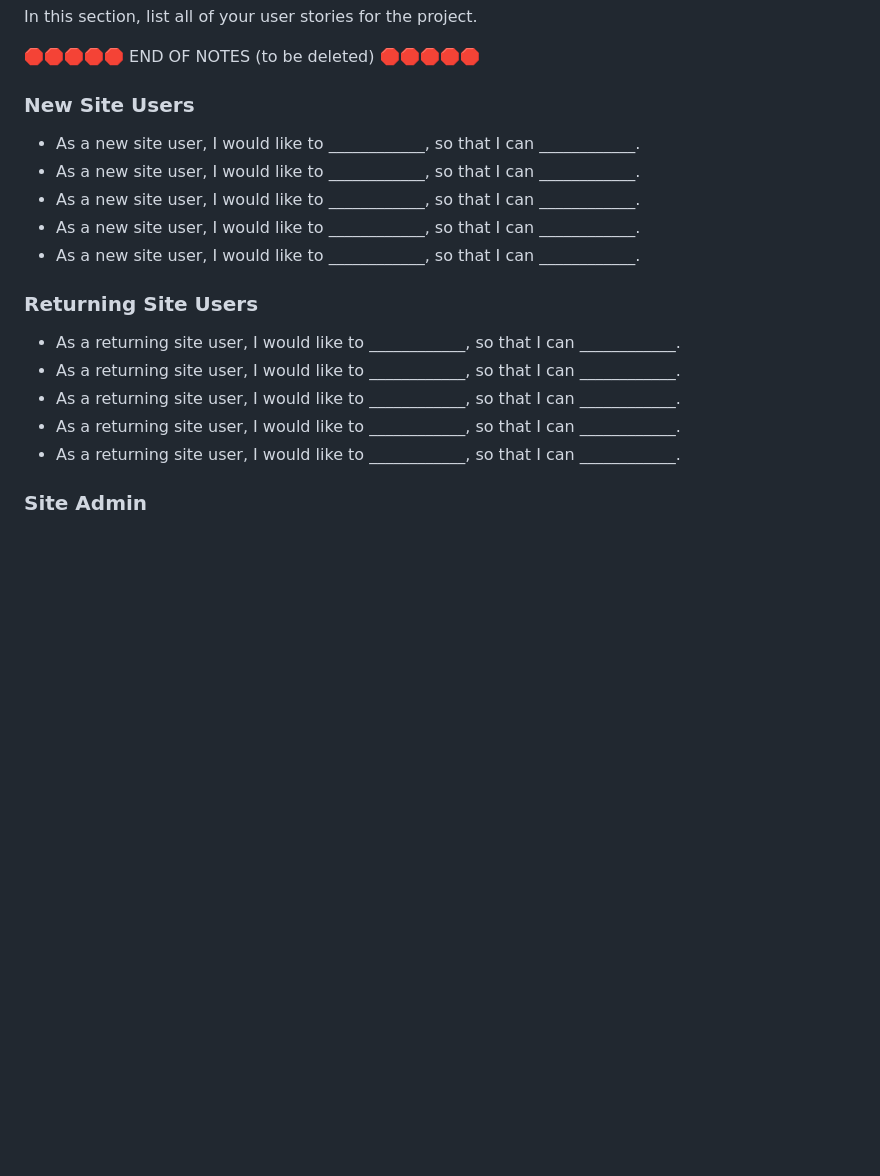
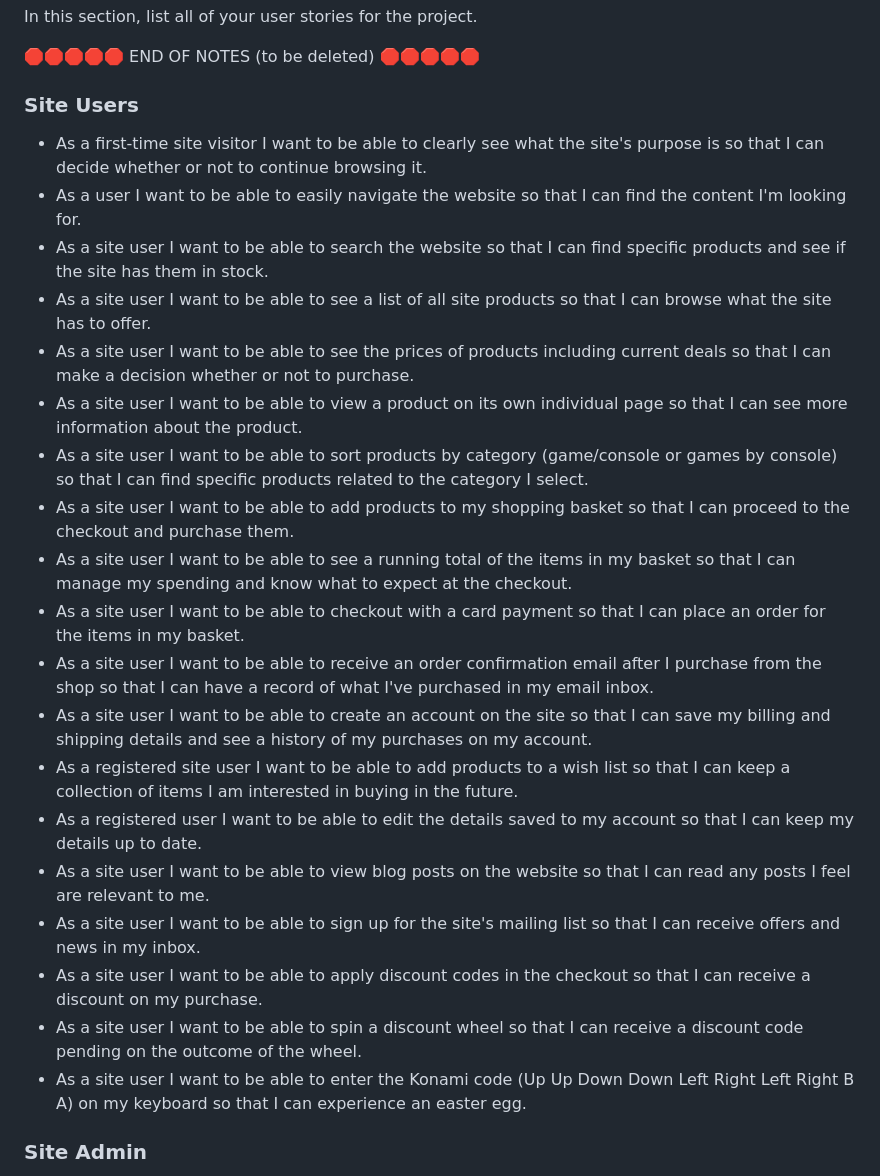
Before and after one commit to adamgilroy22/retro-reboot, a Markdown page: README.md, the part around the change. Rendered like a GitHub page; blank space fills up the shorter version.

Commit message:
Add Site User stories

```diff
--- a/README.md
+++ b/README.md
@@ -84,21 +84,27 @@ In this section, list all of your user stories for the project.
 
 🛑🛑🛑🛑🛑 END OF NOTES (to be deleted) 🛑🛑🛑🛑🛑
 
-### New Site Users
+### Site Users
 
-- As a new site user, I would like to ____________, so that I can ____________.
-- As a new site user, I would like to ____________, so that I can ____________.
-- As a new site user, I would like to ____________, so that I can ____________.
-- As a new site user, I would like to ____________, so that I can ____________.
-- As a new site user, I would like to ____________, so that I can ____________.
-
-### Returning Site Users
-
-- As a returning site user, I would like to ____________, so that I can ____________.
-- As a returning site user, I would like to ____________, so that I can ____________.
-- As a returning site user, I would like to ____________, so that I can ____________.
-- As a returning site user, I would like to ____________, so that I can ____________.
-- As a returning site user, I would like to ____________, so that I can ____________.
+- As a first-time site visitor I want to be able to clearly see what the site's purpose is so that I can decide whether or not to continue browsing it.
+- As a user I want to be able to easily navigate the website so that I can find the content I'm looking for.
+- As a site user I want to be able to search the website so that I can find specific products and see if the site has them in stock.
+- As a site user I want to be able to see a list of all site products so that I can browse what the site has to offer.
+- As a site user I want to be able to see the prices of products including current deals so that I can make a decision whether or not to purchase.
+- As a site user I want to be able to view a product on its own individual page so that I can see more information about the product.
+- As a site user I want to be able to sort products by category (game/console or games by console) so that I can find specific products related to the category I select.
+- As a site user I want to be able to add products to my shopping basket so that I can proceed to the checkout and purchase them.
+- As a site user I want to be able to see a running total of the items in my basket so that I can manage my spending and know what to expect at the checkout.
+- As a site user I want to be able to checkout with a card payment so that I can place an order for the items in my basket.
+- As a site user I want to be able to receive an order confirmation email after I purchase from the shop so that I can have a record of what I've purchased in my email inbox.
+- As a site user I want to be able to create an account on the site so that I can save my billing and shipping details and see a history of my purchases on my account.
+- As a registered site user I want to be able to add products to a wish list so that I can keep a collection of items I am interested in buying in the future.
+- As a registered user I want to be able to edit the details saved to my account so that I can keep my details up to date.
+- As a site user I want to be able to view blog posts on the website so that I can read any posts I feel are relevant to me.
+- As a site user I want to be able to sign up for the site's mailing list so that I can receive offers and news in my inbox.
+- As a site user I want to be able to apply discount codes in the checkout so that I can receive a discount on my purchase.
+- As a site user I want to be able to spin a discount wheel so that I can receive a discount code pending on the outcome of the wheel.
+- As a site user I want to be able to enter the Konami code (Up Up Down Down Left Right Left Right B A) on my keyboard so that I can experience an easter egg.
 
 ### Site Admin
 
```
